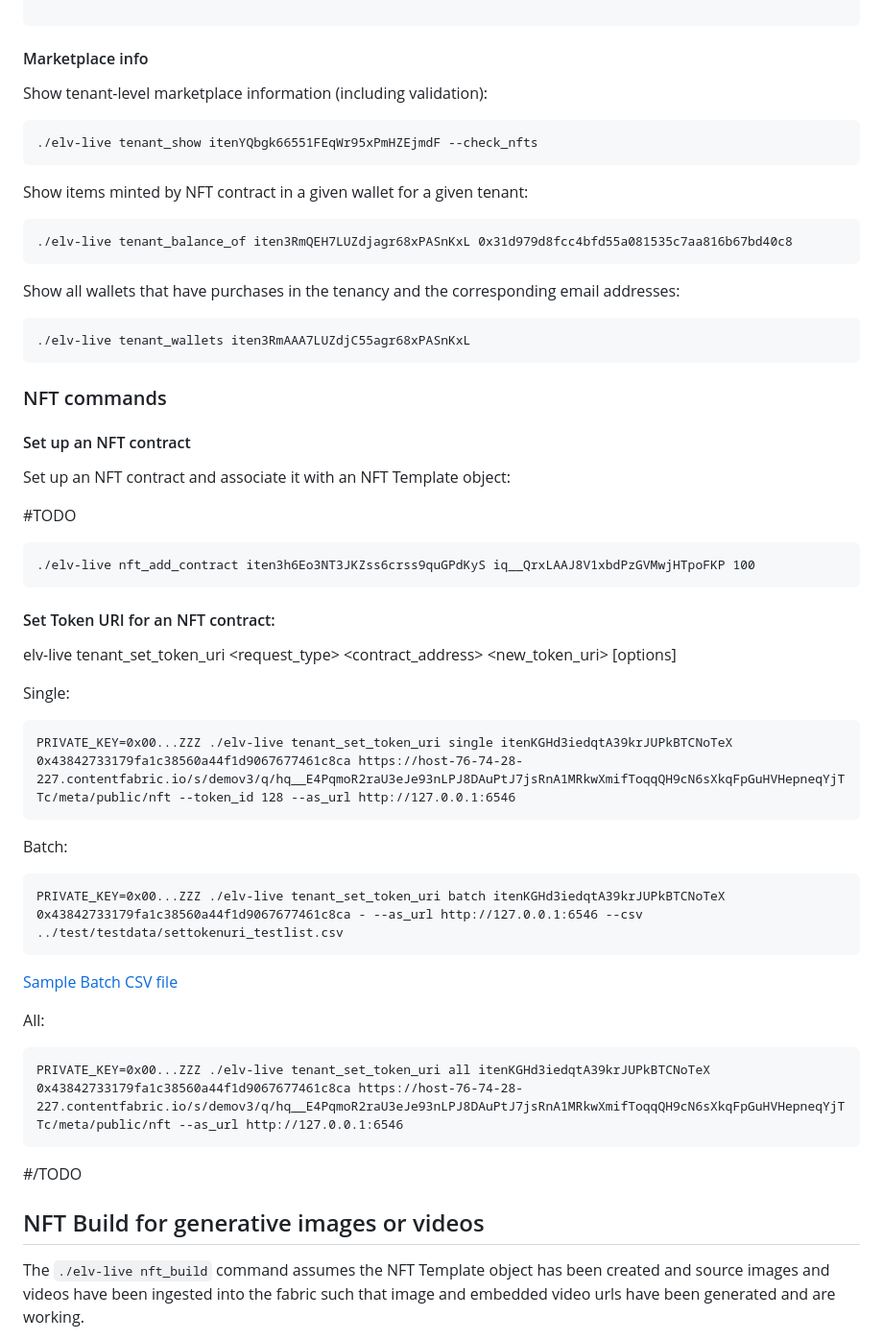
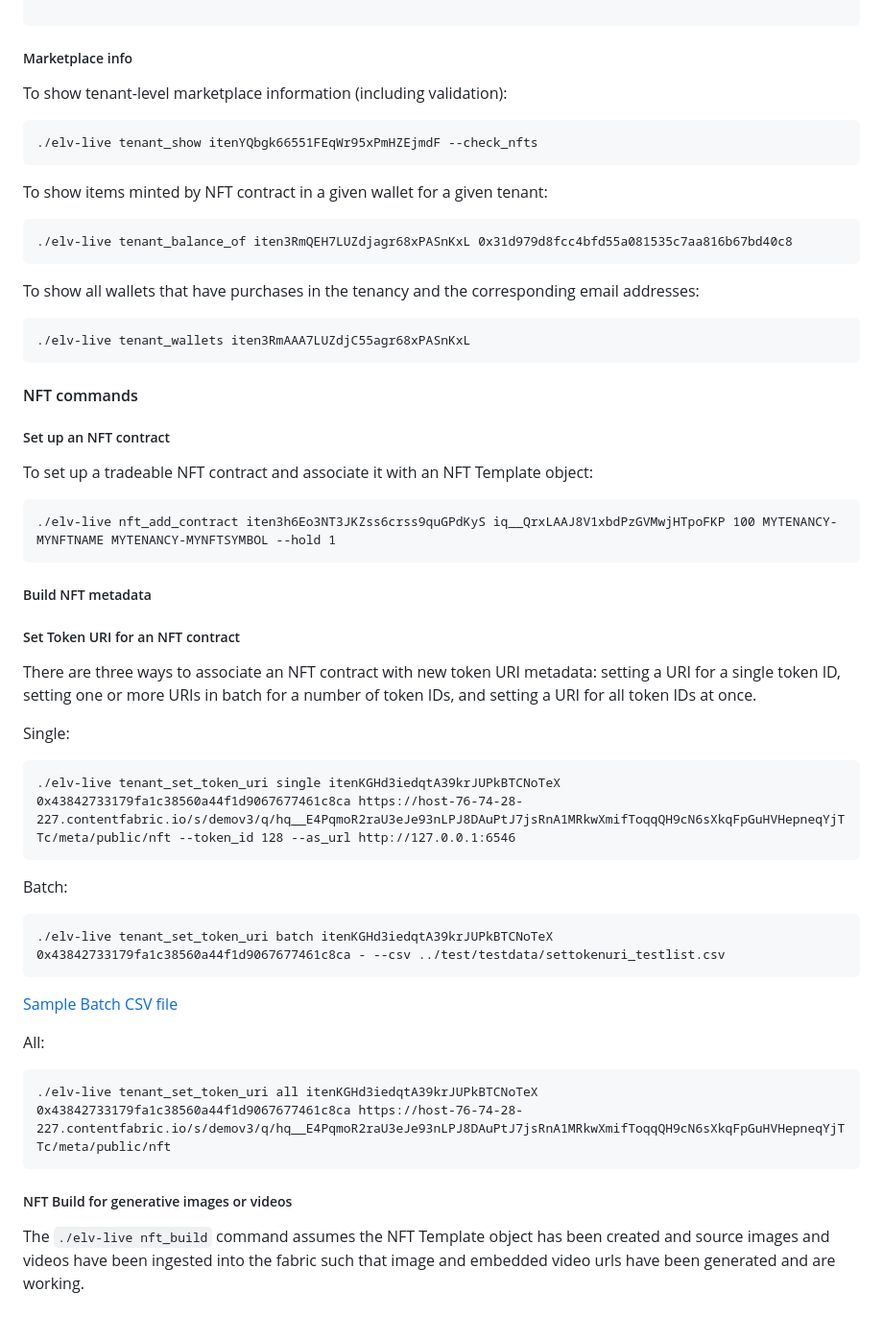
Before and after one commit to eluv-io/elv-live-js, a Markdown page: README.md, the part around the change printed below. Shown: that part at 96% size. GitHub-like rendering.

Commit message:
additions to README

````diff
--- a/README.md
+++ b/README.md
@@ -83,58 +83,58 @@ For example to set the 'legacy\_shuffle\_seed' and not change any of the other s
 ```
 
 
-#### Marketplace info
+##### Marketplace info
 
-Show tenant-level marketplace information (including validation):
+To show tenant-level marketplace information (including validation):
 
 ``` bash
 ./elv-live tenant_show itenYQbgk66551FEqWr95xPmHZEjmdF --check_nfts
 ```
 
-Show items minted by NFT contract in a given wallet for a given tenant:
+To show items minted by NFT contract in a given wallet for a given tenant:
 ```
 ./elv-live tenant_balance_of iten3RmQEH7LUZdjagr68xPASnKxL 0x31d979d8fcc4bfd55a081535c7aa816b67bd40c8
 ```
 
-Show all wallets that have purchases in the tenancy and the corresponding email addresses:
+To show all wallets that have purchases in the tenancy and the corresponding email addresses:
 ```
 ./elv-live tenant_wallets iten3RmAAA7LUZdjC55agr68xPASnKxL
 ```
 
 
-### NFT commands
+#### NFT commands
 
-#### Set up an NFT contract
-Set up an NFT contract and associate it with an NFT Template object:
-
-#TODO
+##### Set up an NFT contract
+To set up a tradeable NFT contract and associate it with an NFT Template object:
 
 ```
-./elv-live nft_add_contract iten3h6Eo3NT3JKZss6crss9quGPdKyS iq__QrxLAAJ8V1xbdPzGVMwjHTpoFKP 100
+./elv-live nft_add_contract iten3h6Eo3NT3JKZss6crss9quGPdKyS iq__QrxLAAJ8V1xbdPzGVMwjHTpoFKP 100 MYTENANCY-MYNFTNAME MYTENANCY-MYNFTSYMBOL --hold 1
 ```
 
-#### Set Token URI for an NFT contract:
-elv-live tenant_set_token_uri <request_type> <tenant> <contract_address> <new_token_uri> [options]
+##### Build NFT metadata
+
+
+
+##### Set Token URI for an NFT contract
+There are three ways to associate an NFT contract with new token URI metadata: setting a URI for a single token ID, setting one or more URIs in batch for a number of token IDs, and setting a URI for all token IDs at once.
 
 Single:
 ```
-PRIVATE_KEY=0x00...ZZZ ./elv-live tenant_set_token_uri single itenKGHd3iedqtA39krJUPkBTCNoTeX 0x43842733179fa1c38560a44f1d9067677461c8ca https://host-76-74-28-227.contentfabric.io/s/demov3/q/hq__E4PqmoR2raU3eJe93nLPJ8DAuPtJ7jsRnA1MRkwXmifToqqQH9cN6sXkqFpGuHVHepneqYjTTc/meta/public/nft --token_id 128 --as_url http://127.0.0.1:6546
+./elv-live tenant_set_token_uri single itenKGHd3iedqtA39krJUPkBTCNoTeX 0x43842733179fa1c38560a44f1d9067677461c8ca https://host-76-74-28-227.contentfabric.io/s/demov3/q/hq__E4PqmoR2raU3eJe93nLPJ8DAuPtJ7jsRnA1MRkwXmifToqqQH9cN6sXkqFpGuHVHepneqYjTTc/meta/public/nft --token_id 128 --as_url http://127.0.0.1:6546
 ```
 
 Batch:
 ```
-PRIVATE_KEY=0x00...ZZZ ./elv-live tenant_set_token_uri batch itenKGHd3iedqtA39krJUPkBTCNoTeX 0x43842733179fa1c38560a44f1d9067677461c8ca - --as_url http://127.0.0.1:6546 --csv ../test/testdata/settokenuri_testlist.csv
+./elv-live tenant_set_token_uri batch itenKGHd3iedqtA39krJUPkBTCNoTeX 0x43842733179fa1c38560a44f1d9067677461c8ca - --csv ../test/testdata/settokenuri_testlist.csv
 ```
-
 [Sample Batch CSV file](test/testdata/settokenuri_testlist.csv)
 
 All:
 ```
-PRIVATE_KEY=0x00...ZZZ ./elv-live tenant_set_token_uri all itenKGHd3iedqtA39krJUPkBTCNoTeX 0x43842733179fa1c38560a44f1d9067677461c8ca https://host-76-74-28-227.contentfabric.io/s/demov3/q/hq__E4PqmoR2raU3eJe93nLPJ8DAuPtJ7jsRnA1MRkwXmifToqqQH9cN6sXkqFpGuHVHepneqYjTTc/meta/public/nft --as_url http://127.0.0.1:6546
+./elv-live tenant_set_token_uri all itenKGHd3iedqtA39krJUPkBTCNoTeX 0x43842733179fa1c38560a44f1d9067677461c8ca https://host-76-74-28-227.contentfabric.io/s/demov3/q/hq__E4PqmoR2raU3eJe93nLPJ8DAuPtJ7jsRnA1MRkwXmifToqqQH9cN6sXkqFpGuHVHepneqYjTTc/meta/public/nft
 ```
-#/TODO
 
-## NFT Build for generative images or videos
+##### NFT Build for generative images or videos
 
 
 The `./elv-live nft_build` command assumes the NFT Template object has been created and source images and videos have been ingested into the fabric such that image and embedded video urls have been generated and are working.
````
Also changed, not shown: other parts of README.md (+17 -17 lines).
